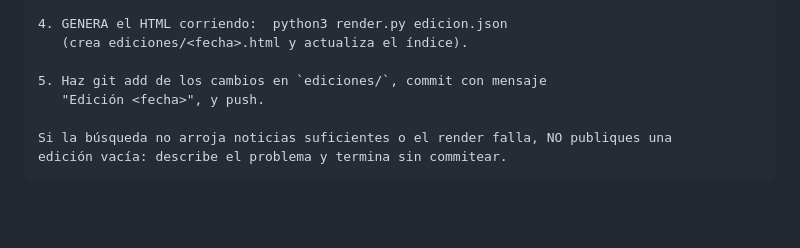
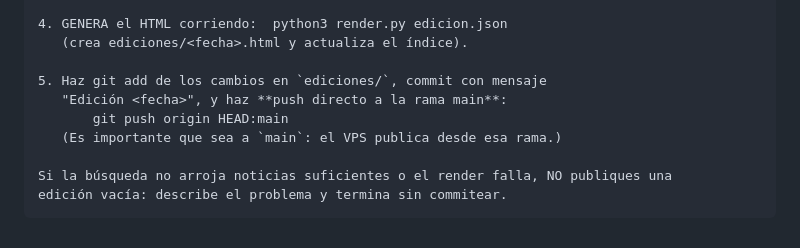
Before and after one commit to Lugardo/periodico-27th, a Markdown page: README.md, the part around the change. Rendered like a GitHub page; blank space fills up the shorter version.

Commit message:
Prompt: push directo a main (el VPS publica de ahí)

```diff
--- a/README.md
+++ b/README.md
@@ -79,7 +79,9 @@ Cada corrida:
    (crea ediciones/<fecha>.html y actualiza el índice).
 
 5. Haz git add de los cambios en `ediciones/`, commit con mensaje
-   "Edición <fecha>", y push.
+   "Edición <fecha>", y haz **push directo a la rama main**:
+       git push origin HEAD:main
+   (Es importante que sea a `main`: el VPS publica desde esa rama.)
 
 Si la búsqueda no arroja noticias suficientes o el render falla, NO publiques una
 edición vacía: describe el problema y termina sin commitear.
```
